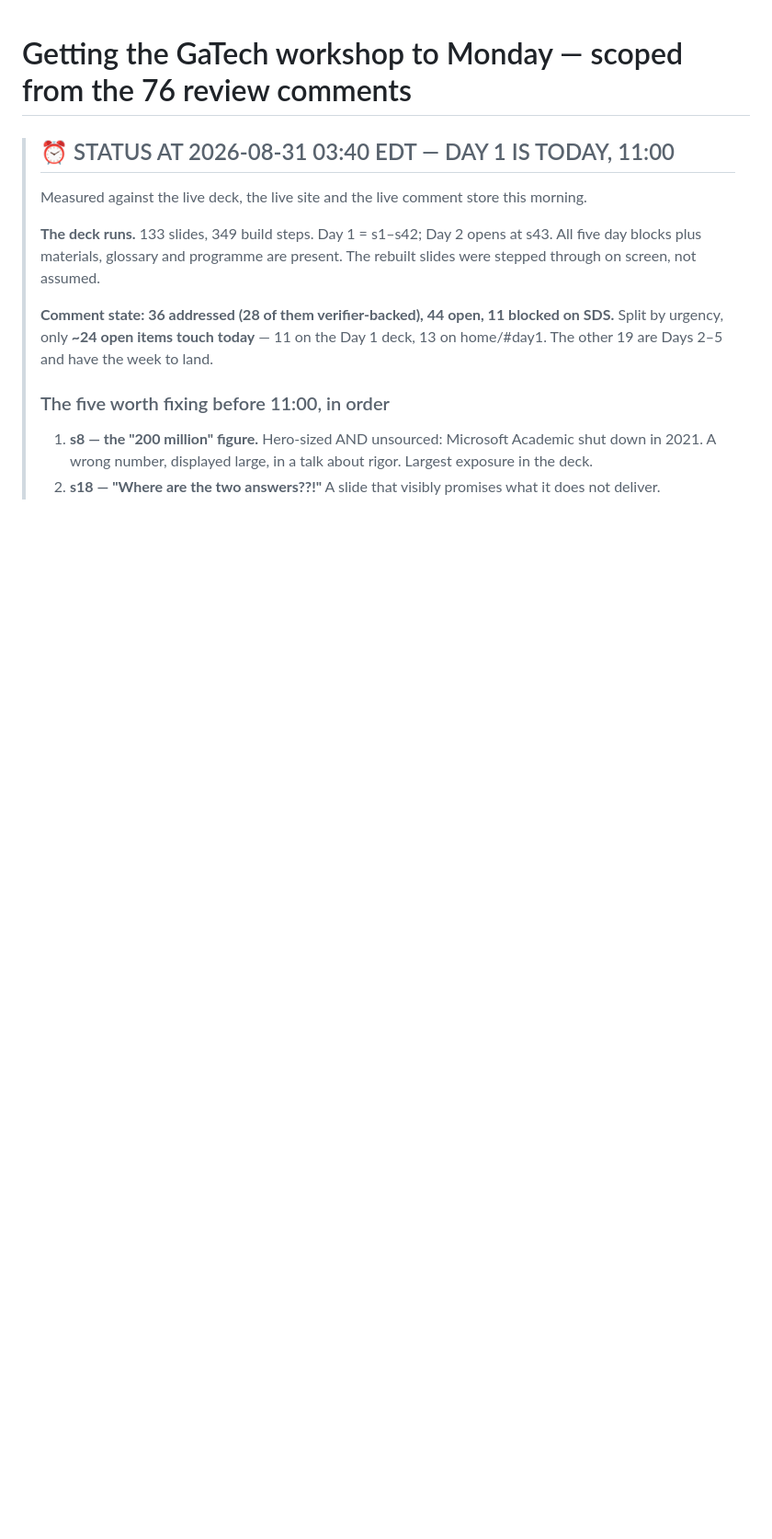
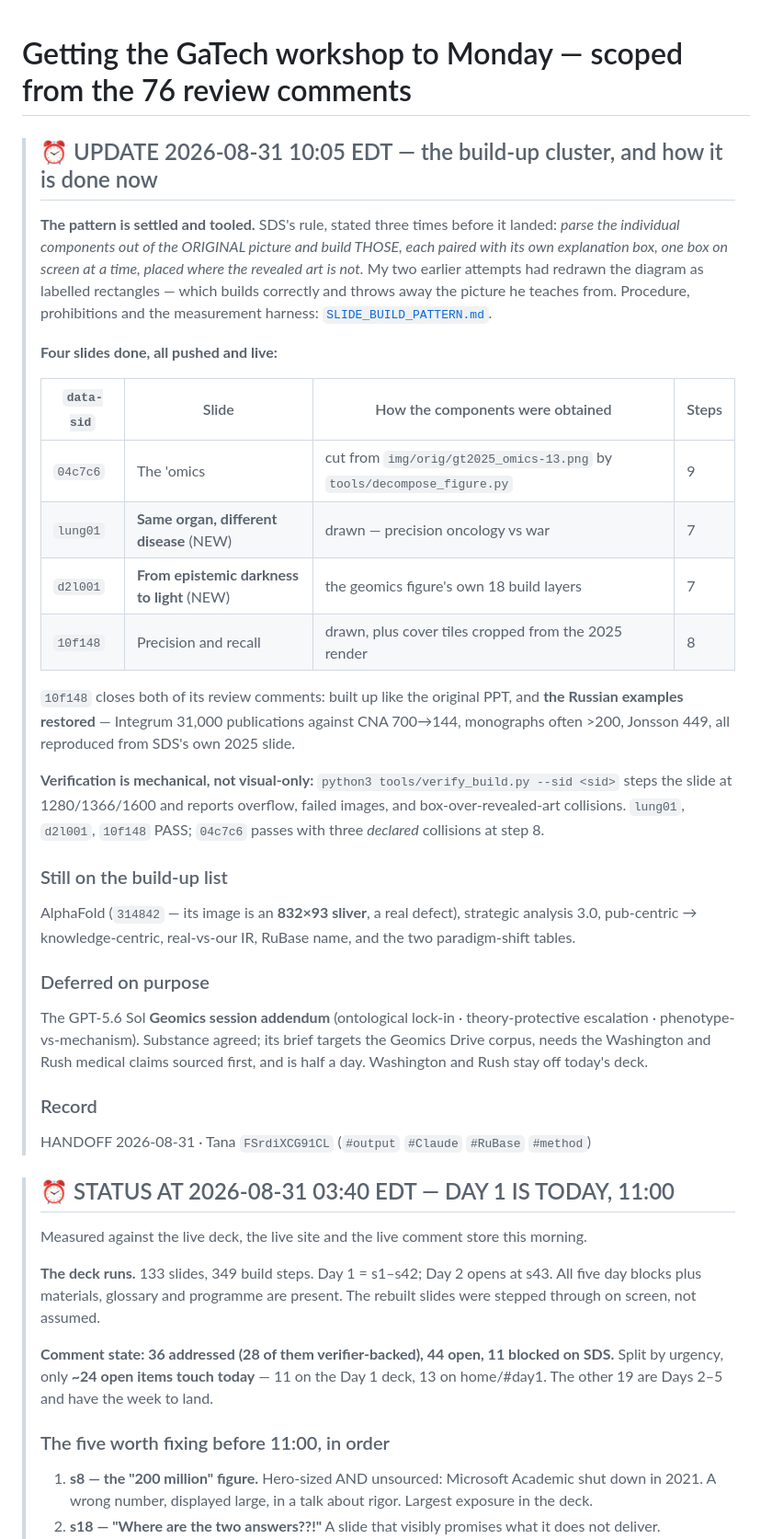
Before and after one commit to sdspieg/rubase-workshop-gatech-2608, a Markdown page: MONDAY-PLAN.md, the part around the change. Shown at 92% size. Rendered like a GitHub page; blank space fills up the shorter version.

Commit message:
MONDAY-PLAN: record the settled build-up pattern, the four slides done, and what is left
Also records what is deliberately deferred (the Geomics corpus addendum) and why,
and the one real defect still open on the AlphaFold slide: its image is an
832x93 sliver.

Co-Authored-By: Claude Opus 5 (1M context) <noreply@anthropic.com>
Claude-Session: https://claude.ai/code/session_015kjRCngXLGa9mk741nh2Wc

```diff
--- a/MONDAY-PLAN.md
+++ b/MONDAY-PLAN.md
@@ -1,4 +1,44 @@
 # Getting the GaTech workshop to Monday — scoped from the 76 review comments
+
+> ## ⏰ UPDATE 2026-08-31 10:05 EDT — the build-up cluster, and how it is done now
+>
+> **The pattern is settled and tooled.** SDS's rule, stated three times before it landed: *parse the
+> individual components out of the ORIGINAL picture and build THOSE, each paired with its own
+> explanation box, one box on screen at a time, placed where the revealed art is not.* My two earlier
+> attempts had redrawn the diagram as labelled rectangles — which builds correctly and throws away the
+> picture he teaches from. Procedure, prohibitions and the measurement harness:
+> [`SLIDE_BUILD_PATTERN.md`](SLIDE_BUILD_PATTERN.md).
+>
+> **Four slides done, all pushed and live:**
+>
+> | `data-sid` | Slide | How the components were obtained | Steps |
+> |---|---|---|---|
+> | `04c7c6` | The 'omics | cut from `img/orig/gt2025_omics-13.png` by `tools/decompose_figure.py` | 9 |
+> | `lung01` | **Same organ, different disease** (NEW) | drawn — precision oncology vs war | 7 |
+> | `d2l001` | **From epistemic darkness to light** (NEW) | the geomics figure's own 18 build layers | 7 |
+> | `10f148` | Precision and recall | drawn, plus cover tiles cropped from the 2025 render | 8 |
+>
+> `10f148` closes both of its review comments: built up like the original PPT, and **the Russian
+> examples restored** — Integrum 31,000 publications against CNA 700→144, monographs often >200,
+> Jonsson 449, all reproduced from SDS's own 2025 slide.
+>
+> **Verification is mechanical, not visual-only:** `python3 tools/verify_build.py --sid <sid>` steps the
+> slide at 1280/1366/1600 and reports overflow, failed images, and box-over-revealed-art collisions.
+> `lung01`, `d2l001`, `10f148` PASS; `04c7c6` passes with three *declared* collisions at step 8.
+>
+> ### Still on the build-up list
+> AlphaFold (`314842` — its image is an **832×93 sliver**, a real defect), strategic analysis 3.0,
+> pub-centric → knowledge-centric, real-vs-our IR, RuBase name, and the two paradigm-shift tables.
+>
+> ### Deferred on purpose
+> The GPT-5.6 Sol **Geomics session addendum** (ontological lock-in · theory-protective escalation ·
+> phenotype-vs-mechanism). Substance agreed; its brief targets the Geomics Drive corpus, needs the
+> Washington and Rush medical claims sourced first, and is half a day. Washington and Rush stay off
+> today's deck.
+>
+> ### Record
+> HANDOFF 2026-08-31 · Tana `FSrdiXCG91CL` (`#output` `#Claude` `#RuBase` `#method`)
+
 
 > ## ⏰ STATUS AT 2026-08-31 03:40 EDT — DAY 1 IS TODAY, 11:00
 >
```
